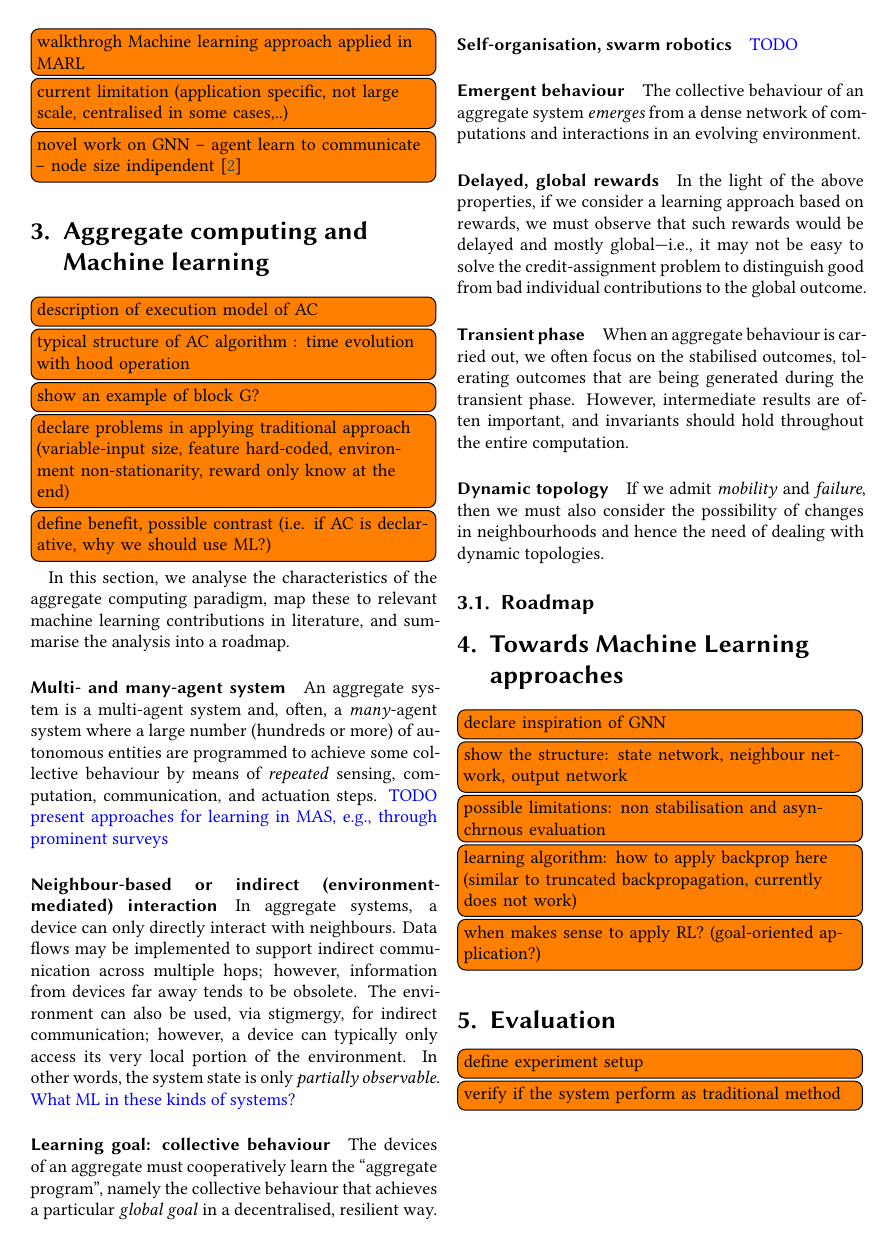
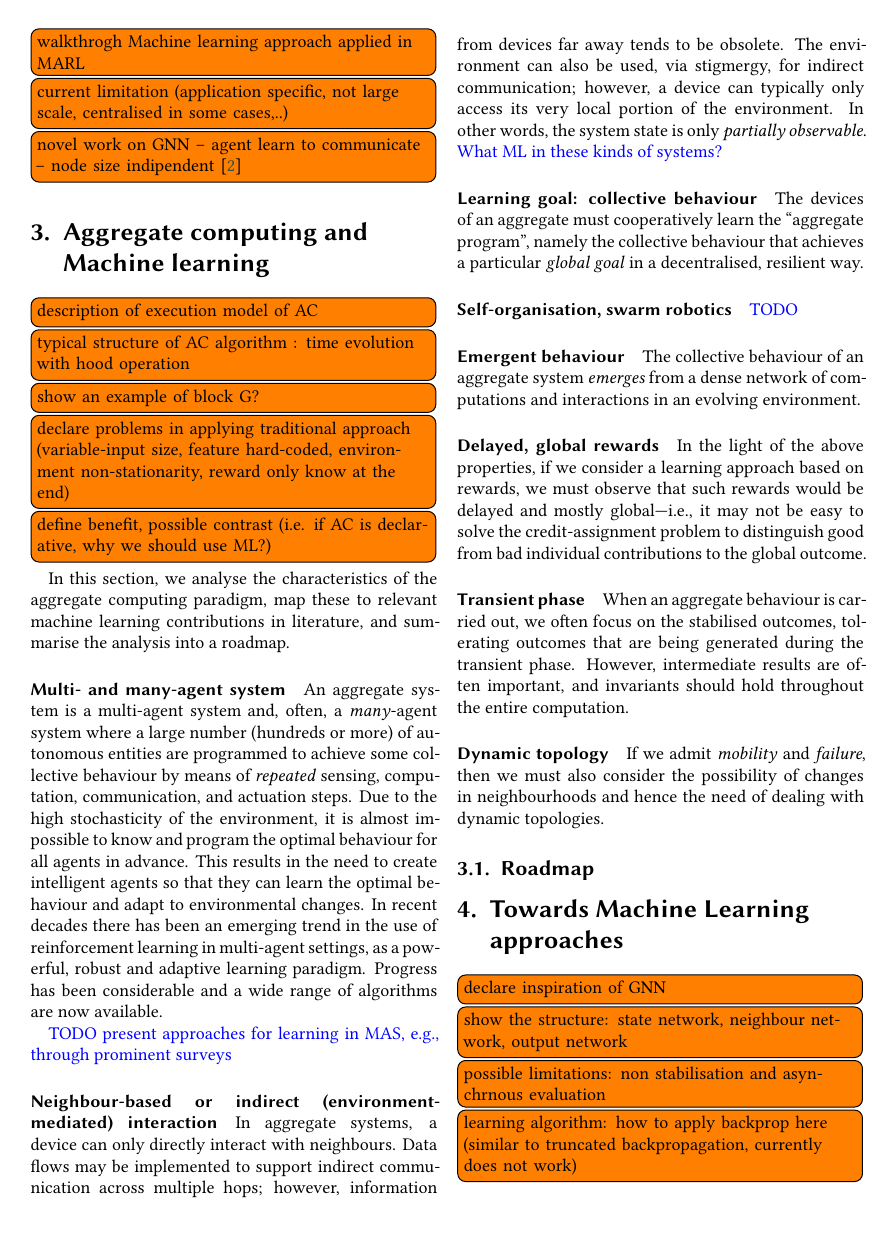
Before and after one commit to cric96/paper-2021-alpaca-workshop, a LaTeX document (paper-2021-woa-ac-ml.tex): page 2 of 3. Compiled offline with XeLaTeX; a LaTeX package or settings file that is missing is left out.

Commit message:
more on multi'and many agent

```diff
--- a/paper-2021-woa-ac-ml.tex
+++ b/paper-2021-woa-ac-ml.tex
@@ -148,6 +148,16 @@ An aggregate system is a multi-agent system
  some collective behaviour by means of \emph{repeated}
  sensing, computation, communication, and actuation steps.
 %
+Due to the high stochasticity of the environment,
+it is almost impossible to know and
+program the optimal behaviour for all agents in advance.
+This results in the need to create intelligent agents
+so that they can learn the optimal behaviour and adapt to environmental changes.
+%
+In recent decades there has been an emerging trend in the use of reinforcement learning
+ in multi-agent settings, as a powerful, robust and adaptive learning paradigm.
+ Progress has been considerable and a wide range of algorithms are now available.
+
 \meta{TODO present approaches for learning in MAS, e.g., through prominent surveys}
 
 \paragraph{Neighbour-based or indirect (environment-mediated) interaction}
```
